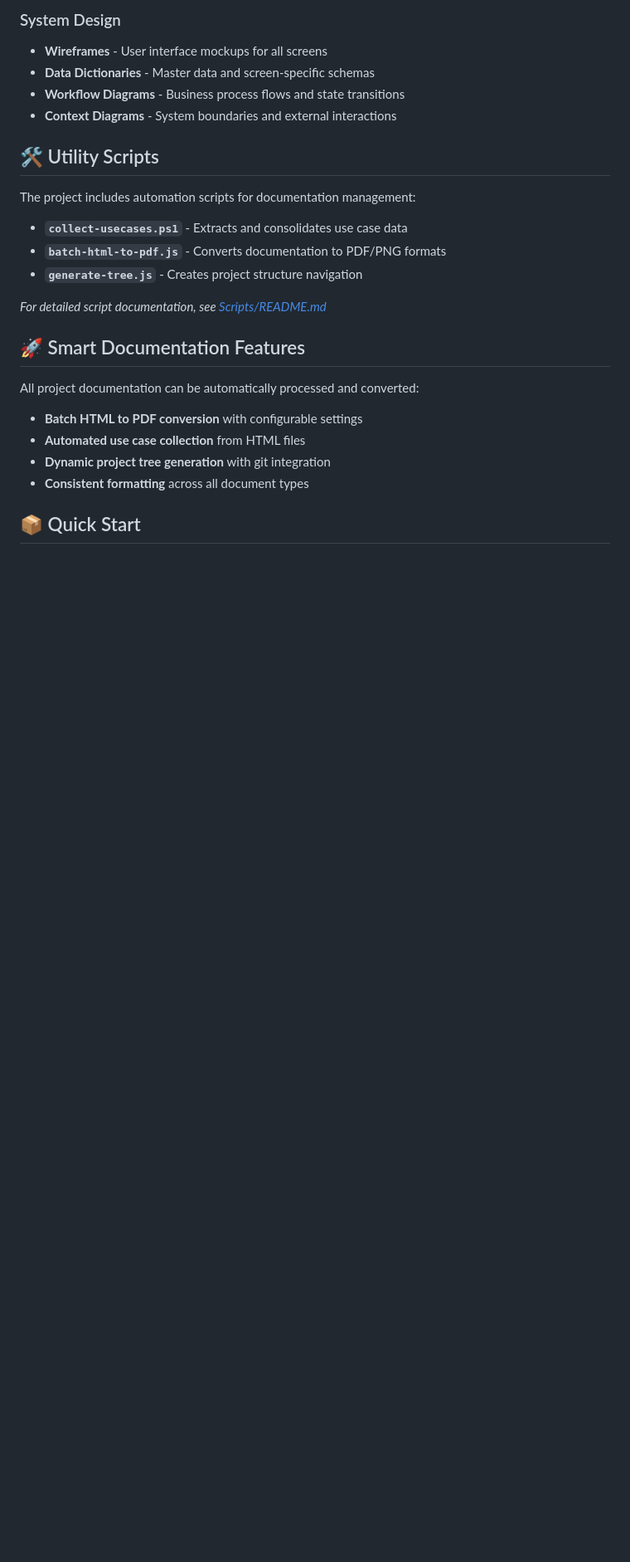
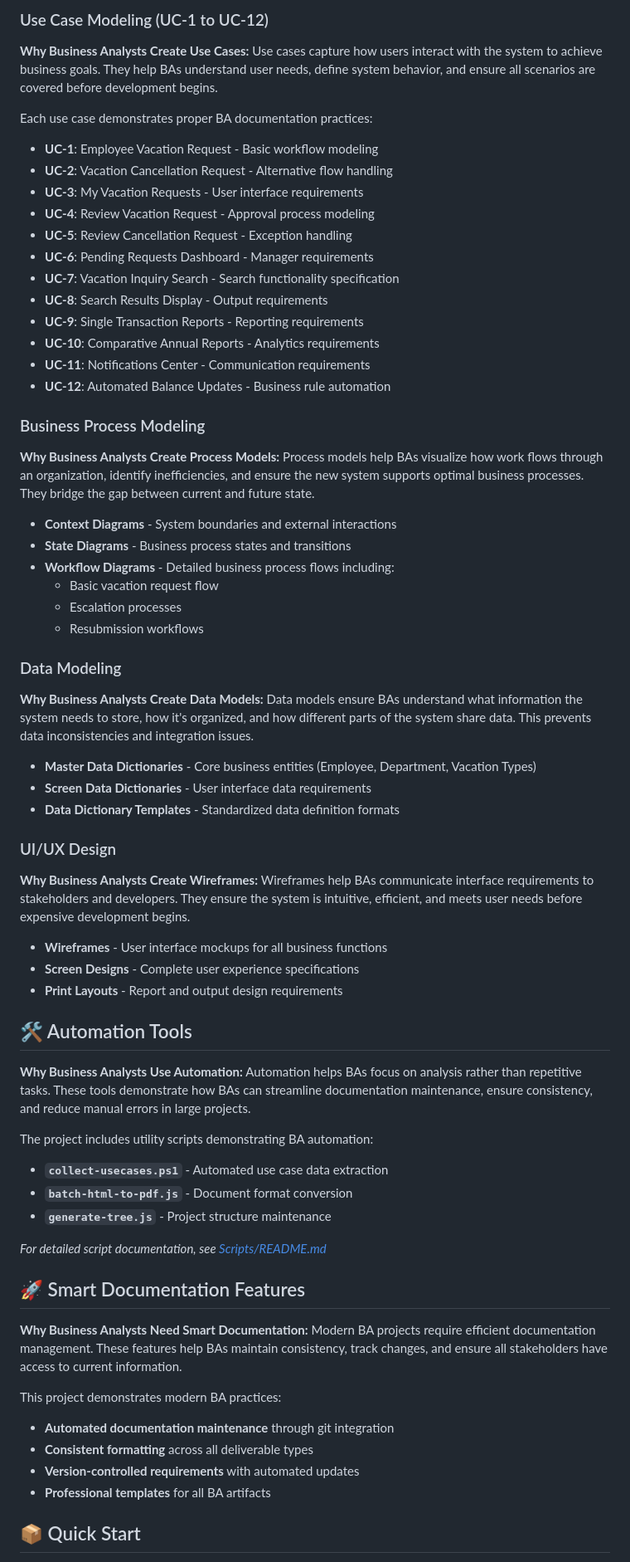
Before and after one commit to TryOmar/Vacation-System, a Markdown page: README.md, the part around one of its changes. Shown at 83% size. Drawn GitHub-style; blank space fills up the shorter version.

```diff
--- a/README.md
+++ b/README.md
@@ -108,26 +107,70 @@ Vacation System/
 
-### System Design
-- **Wireframes** - User interface mockups for all screens
-- **Data Dictionaries** - Master data and screen-specific schemas
-- **Workflow Diagrams** - Business process flows and state transitions
+### Use Case Modeling (UC-1 to UC-12)
+**Why Business Analysts Create Use Cases:**
+Use cases capture how users interact with the system to achieve business goals. They help BAs understand user needs, define system behavior, and ensure all scenarios are covered before development begins.
+
+Each use case demonstrates proper BA documentation practices:
+- **UC-1**: Employee Vacation Request - Basic workflow modeling
+- **UC-2**: Vacation Cancellation Request - Alternative flow handling
+- **UC-3**: My Vacation Requests - User interface requirements
+- **UC-4**: Review Vacation Request - Approval process modeling
+- **UC-5**: Review Cancellation Request - Exception handling
+- **UC-6**: Pending Requests Dashboard - Manager requirements
+- **UC-7**: Vacation Inquiry Search - Search functionality specification
+- **UC-8**: Search Results Display - Output requirements
+- **UC-9**: Single Transaction Reports - Reporting requirements
+- **UC-10**: Comparative Annual Reports - Analytics requirements
+- **UC-11**: Notifications Center - Communication requirements
+- **UC-12**: Automated Balance Updates - Business rule automation
+
+### Business Process Modeling
+**Why Business Analysts Create Process Models:**
+Process models help BAs visualize how work flows through an organization, identify inefficiencies, and ensure the new system supports optimal business processes. They bridge the gap between current and future state.
+
 - **Context Diagrams** - System boundaries and external interactions
+- **State Diagrams** - Business process states and transitions
+- **Workflow Diagrams** - Detailed business process flows including:
+  - Basic vacation request flow
+  - Escalation processes
+  - Resubmission workflows
 
-## 🛠️ Utility Scripts
+### Data Modeling
+**Why Business Analysts Create Data Models:**
+Data models ensure BAs understand what information the system needs to store, how it's organized, and how different parts of the system share data. This prevents data inconsistencies and integration issues.
 
-The project includes automation scripts for documentation management:
+- **Master Data Dictionaries** - Core business entities (Employee, Department, Vacation Types)
+- **Screen Data Dictionaries** - User interface data requirements
+- **Data Dictionary Templates** - Standardized data definition formats
 
-- **`collect-usecases.ps1`** - Extracts and consolidates use case data
-- **`batch-html-to-pdf.js`** - Converts documentation to PDF/PNG formats
-- **`generate-tree.js`** - Creates project structure navigation
+### UI/UX Design
+**Why Business Analysts Create Wireframes:**
+Wireframes help BAs communicate interface requirements to stakeholders and developers. They ensure the system is intuitive, efficient, and meets user needs before expensive development begins.
+
+- **Wireframes** - User interface mockups for all business functions
+- **Screen Designs** - Complete user experience specifications
+- **Print Layouts** - Report and output design requirements
+
+## 🛠️ Automation Tools
+
+**Why Business Analysts Use Automation:**
+Automation helps BAs focus on analysis rather than repetitive tasks. These tools demonstrate how BAs can streamline documentation maintenance, ensure consistency, and reduce manual errors in large projects.
+
+The project includes utility scripts demonstrating BA automation:
+- **`collect-usecases.ps1`** - Automated use case data extraction
+- **`batch-html-to-pdf.js`** - Document format conversion
+- **`generate-tree.js`** - Project structure maintenance
 
 *For detailed script documentation, see [Scripts/README.md](Scripts/README.md)*
 
 ## 🚀 Smart Documentation Features
 
-All project documentation can be automatically processed and converted:
-- **Batch HTML to PDF conversion** with configurable settings
-- **Automated use case collection** from HTML files
-- **Dynamic project tree generation** with git integration
-- **Consistent formatting** across all document types
+**Why Business Analysts Need Smart Documentation:**
+Modern BA projects require efficient documentation management. These features help BAs maintain consistency, track changes, and ensure all stakeholders have access to current information.
+
+This project demonstrates modern BA practices:
+- **Automated documentation maintenance** through git integration
+- **Consistent formatting** across all deliverable types
+- **Version-controlled requirements** with automated updates
+- **Professional templates** for all BA artifacts
 
 ## 📦 Quick Start
```
Also changed, not shown: other parts of README.md (+123 -98 lines).
